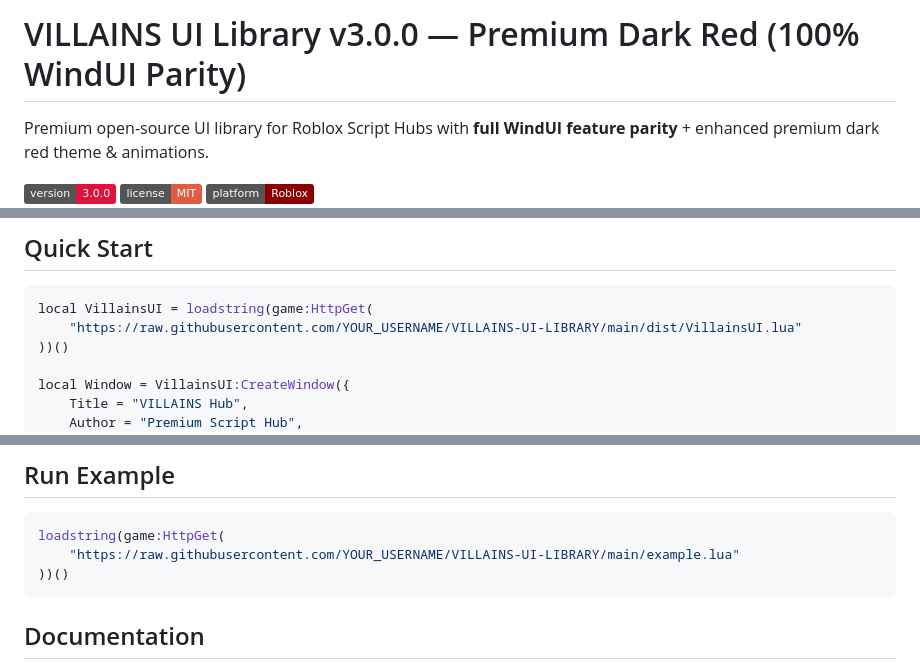
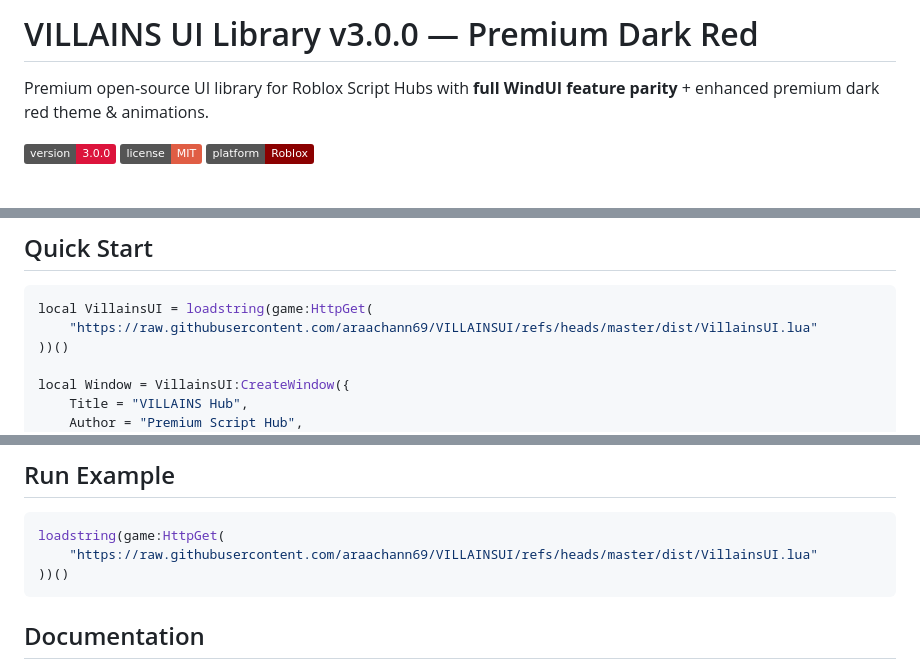
Before and after one commit to araachann69/VILLAINSUI, a Markdown page: README.md, 3 parts joined by grey strips. Drawn GitHub-style; badges without logos; blank space fills up the shorter version.

````diff
--- a/README.md
+++ b/README.md
@@ -1,4 +1,4 @@
-# VILLAINS UI Library v3.0.0 — Premium Dark Red (100% WindUI Parity)
+# VILLAINS UI Library v3.0.0 — Premium Dark Red
 
 Premium open-source UI library for Roblox Script Hubs with **full WindUI feature parity** + enhanced premium dark red theme & animations.
 
@@ -38,7 +38,7 @@ Premium open-source UI library for Roblox Script Hubs with **full WindUI feature
 
 ```lua
 local VillainsUI = loadstring(game:HttpGet(
-    "https://raw.githubusercontent.com/YOUR_USERNAME/VILLAINS-UI-LIBRARY/main/dist/VillainsUI.lua"
+    "https://raw.githubusercontent.com/araachann69/VILLAINSUI/refs/heads/master/dist/VillainsUI.lua"
 ))()
 
 local Window = VillainsUI:CreateWindow({
@@ -68,7 +68,7 @@ VillainsUI:Notify({
 
 ```lua
 loadstring(game:HttpGet(
-    "https://raw.githubusercontent.com/YOUR_USERNAME/VILLAINS-UI-LIBRARY/main/example.lua"
+    "https://raw.githubusercontent.com/araachann69/VILLAINSUI/refs/heads/master/dist/VillainsUI.lua"
 ))()
 ```
 
````
